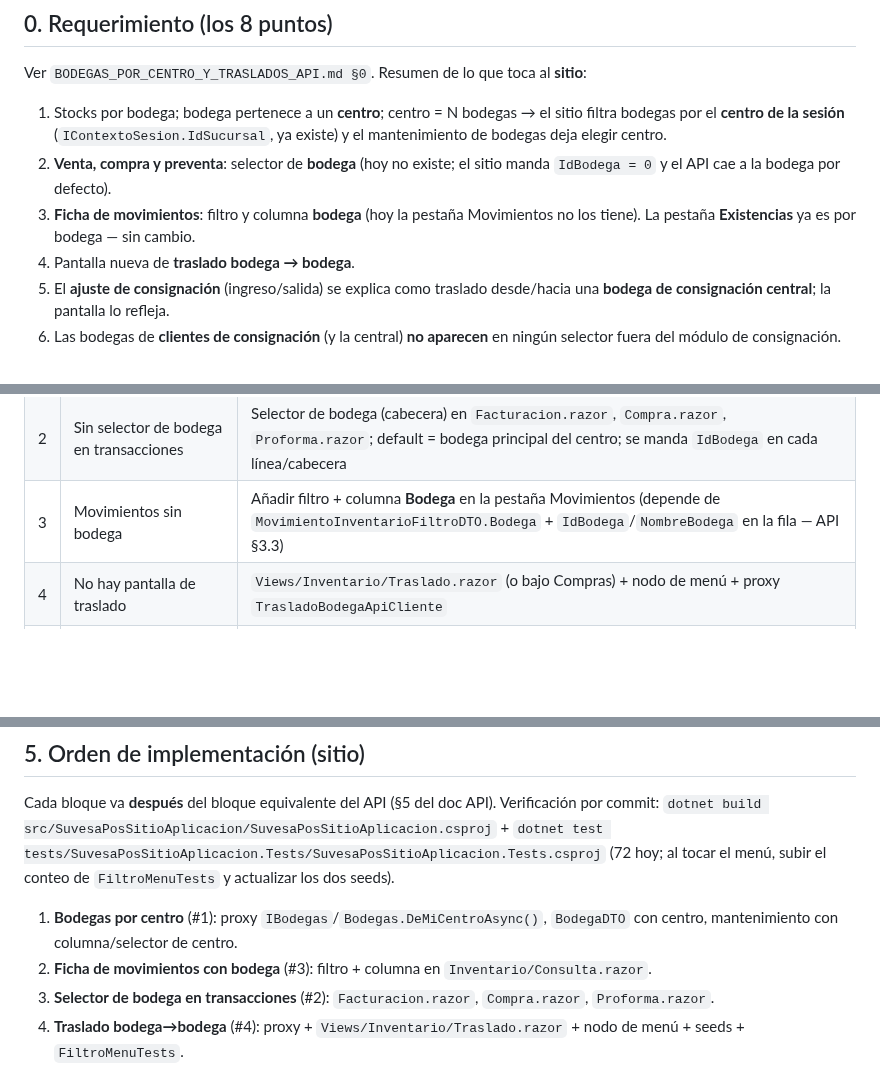
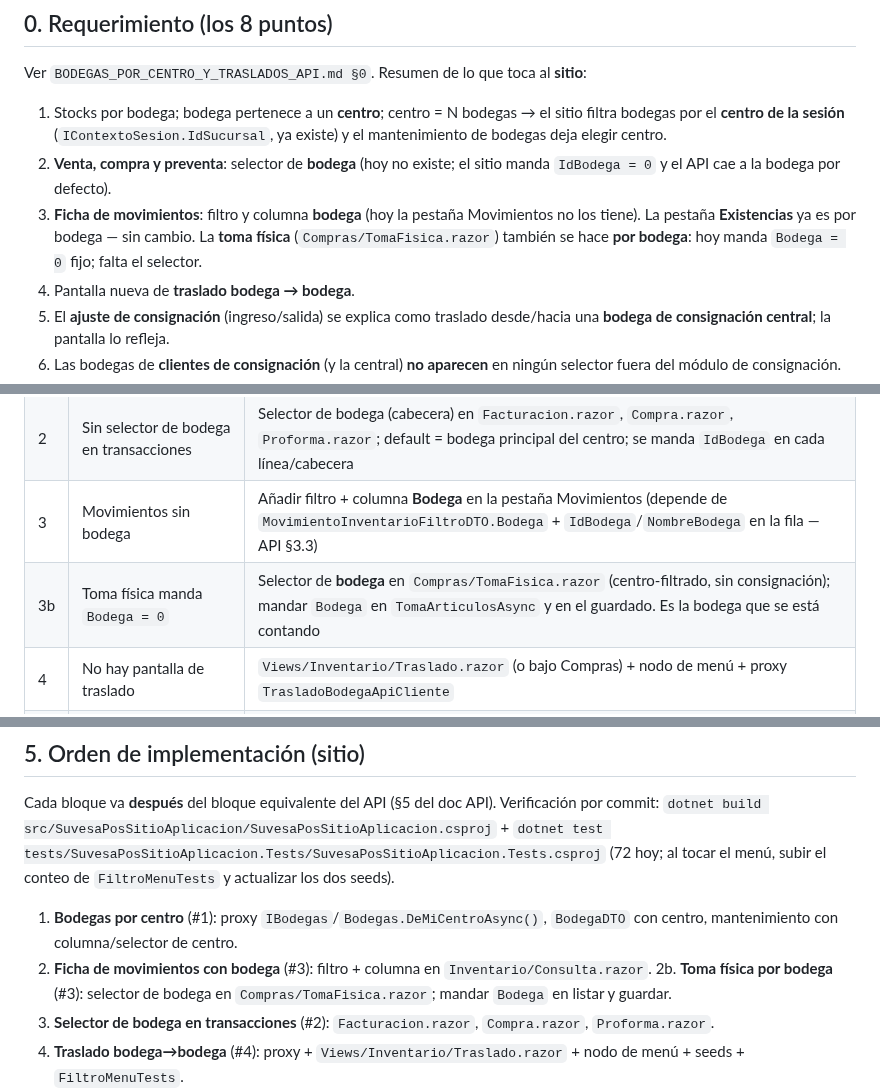
Before and after one commit to SuvesaDev/SuvesaPosSitieWebNew, a Markdown page: docs/BODEGAS_POR_CENTRO_Y_TRASLADOS_WEB.md, 3 parts joined by grey strips. Rendered like a GitHub page; blank space fills up the shorter version.

```diff
--- a/docs/BODEGAS_POR_CENTRO_Y_TRASLADOS_WEB.md
+++ b/docs/BODEGAS_POR_CENTRO_Y_TRASLADOS_WEB.md
@@ -23,7 +23,8 @@ Ver `BODEGAS_POR_CENTRO_Y_TRASLADOS_API.md §0`. Resumen de lo que toca al **sit
 2. **Venta, compra y preventa**: selector de **bodega** (hoy no existe; el sitio manda `IdBodega = 0` y el API
    cae a la bodega por defecto).
 3. **Ficha de movimientos**: filtro y columna **bodega** (hoy la pestaña Movimientos no los tiene). La pestaña
-   **Existencias** ya es por bodega — sin cambio.
+   **Existencias** ya es por bodega — sin cambio. La **toma física** (`Compras/TomaFisica.razor`) también se
+   hace **por bodega**: hoy manda `Bodega = 0` fijo; falta el selector.
 4. Pantalla nueva de **traslado bodega → bodega**.
 5. El **ajuste de consignación** (ingreso/salida) se explica como traslado desde/hacia una **bodega de
    consignación central**; la pantalla lo refleja.
@@ -96,6 +106,7 @@ Ver `BODEGAS_POR_CENTRO_Y_TRASLADOS_API.md §0`. Resumen de lo que toca al **sit
 | 1 | Bodegas no se filtran por centro | Proxy de bodegas manda `IdSucursal` de la sesión; mantenimiento deja elegir centro y muestra la columna |
 | 2 | Sin selector de bodega en transacciones | Selector de bodega (cabecera) en `Facturacion.razor`, `Compra.razor`, `Proforma.razor`; default = bodega principal del centro; se manda `IdBodega` en cada línea/cabecera |
 | 3 | Movimientos sin bodega | Añadir filtro + columna **Bodega** en la pestaña Movimientos (depende de `MovimientoInventarioFiltroDTO.Bodega` + `IdBodega`/`NombreBodega` en la fila — API §3.3) |
+| 3b | Toma física manda `Bodega = 0` | Selector de **bodega** en `Compras/TomaFisica.razor` (centro‑filtrado, sin consignación); mandar `Bodega` en `TomaArticulosAsync` y en el guardado. Es la bodega que se está contando |
 | 4 | No hay pantalla de traslado | `Views/Inventario/Traslado.razor` (o bajo Compras) + nodo de menú + proxy `TrasladoBodegaApiCliente` |
 | 5 | El ajuste de consignación no explica el traslado | `Ajuste.razor`: mostrar "Origen: bodega de consignación central" / "Destino: bodega del cliente" y viceversa; propagar el mensaje de validación del API |
 | 6 | Bodegas de consignación aparecen en selectores | El proxy general de bodegas ya viene filtrado por el API (`!EsConsignacion`); el sitio no las lista en ningún `<select>` fuera de `Views/Consignacion/*` |
@@ -236,6 +257,8 @@ al tocar el menú, subir el conteo de `FiltroMenuTests` y actualizar los dos see
 1. **Bodegas por centro** (#1): proxy `IBodegas`/`Bodegas.DeMiCentroAsync()`, `BodegaDTO` con centro,
    mantenimiento con columna/selector de centro.
 2. **Ficha de movimientos con bodega** (#3): filtro + columna en `Inventario/Consulta.razor`.
+2b. **Toma física por bodega** (#3): selector de bodega en `Compras/TomaFisica.razor`; mandar `Bodega` en
+   listar y guardar.
 3. **Selector de bodega en transacciones** (#2): `Facturacion.razor`, `Compra.razor`, `Proforma.razor`.
 4. **Traslado bodega→bodega** (#4): proxy + `Views/Inventario/Traslado.razor` + nodo de menú + seeds +
    `FiltroMenuTests`.
```
Also changed, not shown: other parts of docs/BODEGAS_POR_CENTRO_Y_TRASLADOS_WEB.md (+22 -3 lines).
